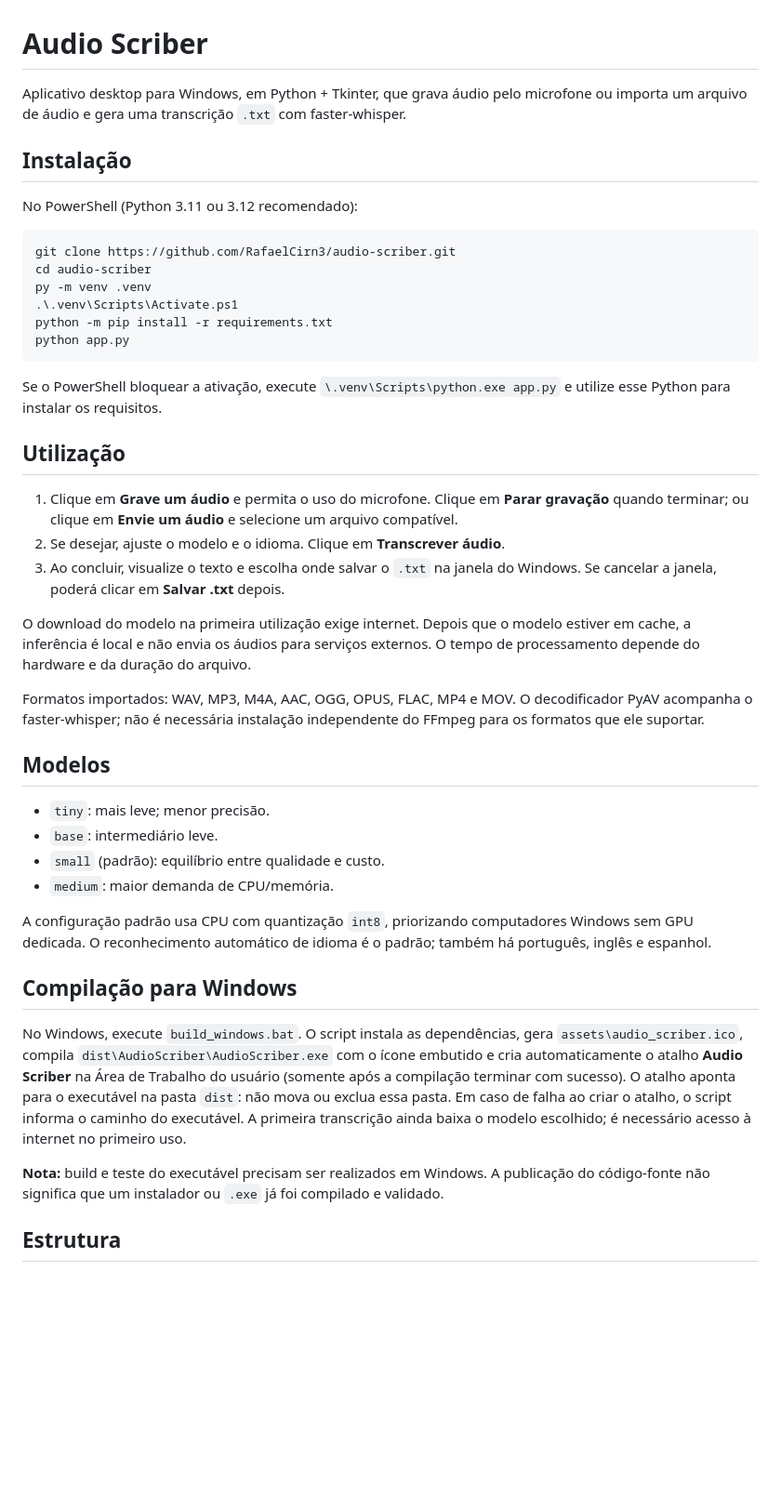
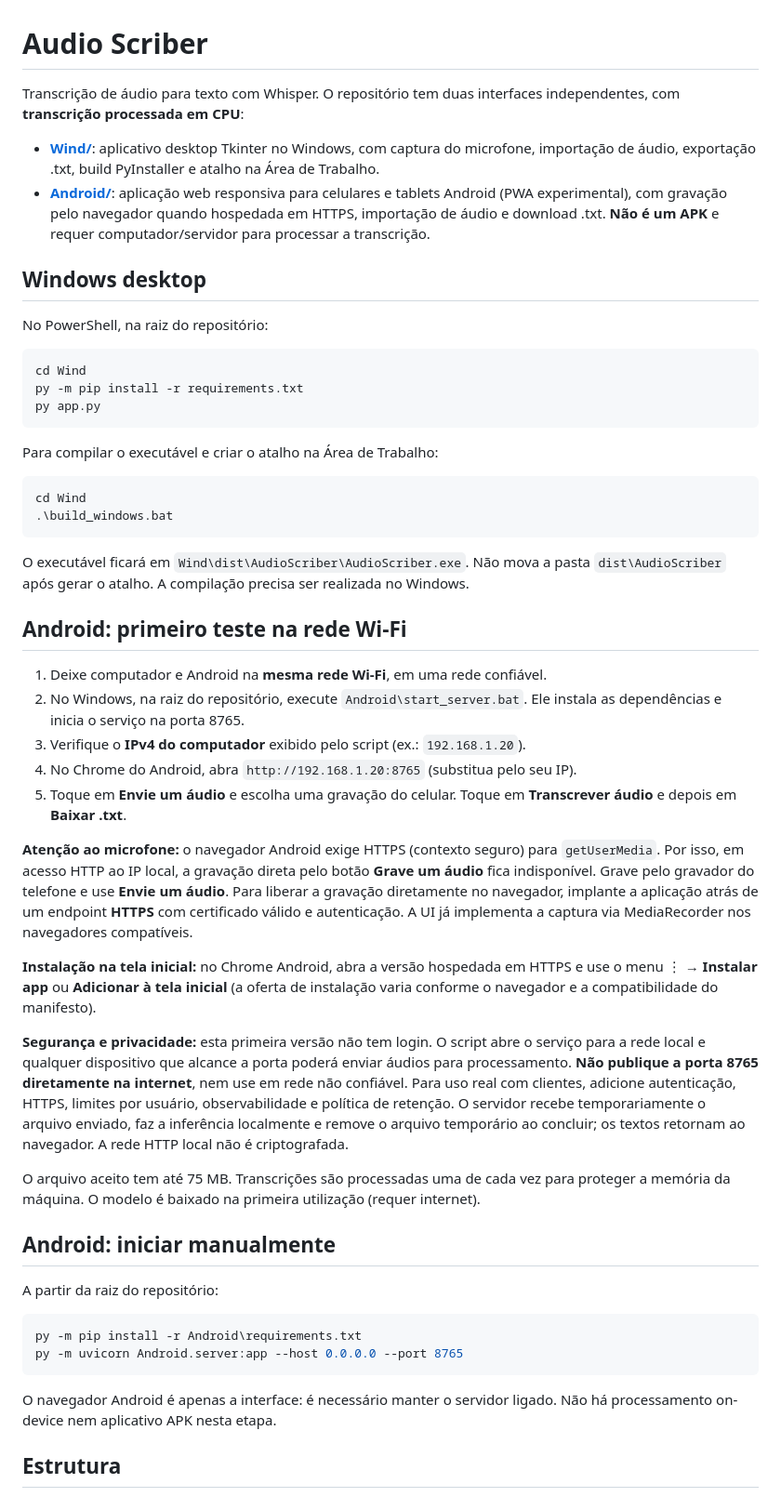
Before and after one commit to RafaelCirn3/audio-scriber, a Markdown page: README.md, the part around one of its changes. Shown at 93% size. Drawn GitHub-style; blank space fills up the shorter version.

Commit message:
docs: distinguish Wind desktop and Android mobile web versions

````diff
--- a/README.md
+++ b/README.md
@@ -1,46 +1,55 @@
 # Audio Scriber
 
-Aplicativo desktop para Windows, em Python + Tkinter, que grava áudio pelo microfone ou importa um arquivo de áudio e gera uma transcrição `.txt` com faster-whisper.
+Transcrição de áudio para texto com Whisper. O repositório tem duas interfaces independentes, com **transcrição processada em CPU**:
 
-## Instalação
+- **[Wind/](Wind/)**: aplicativo desktop Tkinter no Windows, com captura do microfone, importação de áudio, exportação .txt, build PyInstaller e atalho na Área de Trabalho.
+- **[Android/](Android/)**: aplicação web responsiva para celulares e tablets Android (PWA experimental), com gravação pelo navegador quando hospedada em HTTPS, importação de áudio e download .txt. **Não é um APK** e requer computador/servidor para processar a transcrição.
 
-No PowerShell (Python 3.11 ou 3.12 recomendado):
+## Windows desktop
+
+No PowerShell, na raiz do repositório:
 
 ```powershell
-git clone https://github.com/RafaelCirn3/audio-scriber.git
-cd audio-scriber
-py -m venv .venv
-.\.venv\Scripts\Activate.ps1
-python -m pip install -r requirements.txt
-python app.py
+cd Wind
+py -m pip install -r requirements.txt
+py app.py
 ```
 
-Se o PowerShell bloquear a ativação, execute `\.venv\Scripts\python.exe app.py` e utilize esse Python para instalar os requisitos.
+Para compilar o executável e criar o atalho na Área de Trabalho:
 
-## Utilização
+```powershell
+cd Wind
+.\build_windows.bat
+```
 
-1. Clique em **Grave um áudio** e permita o uso do microfone. Clique em **Parar gravação** quando terminar; ou clique em **Envie um áudio** e selecione um arquivo compatível.
-2. Se desejar, ajuste o modelo e o idioma. Clique em **Transcrever áudio**.
-3. Ao concluir, visualize o texto e escolha onde salvar o `.txt` na janela do Windows. Se cancelar a janela, poderá clicar em **Salvar .txt** depois.
+O executável ficará em `Wind\dist\AudioScriber\AudioScriber.exe`. Não mova a pasta `dist\AudioScriber` após gerar o atalho. A compilação precisa ser realizada no Windows.
 
-O download do modelo na primeira utilização exige internet. Depois que o modelo estiver em cache, a inferência é local e não envia os áudios para serviços externos. O tempo de processamento depende do hardware e da duração do arquivo.
+## Android: primeiro teste na rede Wi-Fi
 
-Formatos importados: WAV, MP3, M4A, AAC, OGG, OPUS, FLAC, MP4 e MOV. O decodificador PyAV acompanha o faster-whisper; não é necessária instalação independente do FFmpeg para os formatos que ele suportar.
+1. Deixe computador e Android na **mesma rede Wi-Fi**, em uma rede confiável.
+2. No Windows, na raiz do repositório, execute `Android\start_server.bat`. Ele instala as dependências e inicia o serviço na porta 8765.
+3. Verifique o **IPv4 do computador** exibido pelo script (ex.: `192.168.1.20`).
+4. No Chrome do Android, abra `http://192.168.1.20:8765` (substitua pelo seu IP).
+5. Toque em **Envie um áudio** e escolha uma gravação do celular. Toque em **Transcrever áudio** e depois em **Baixar .txt**.
 
-## Modelos
+**Atenção ao microfone:** o navegador Android exige HTTPS (contexto seguro) para `getUserMedia`. Por isso, em acesso HTTP ao IP local, a gravação direta pelo botão **Grave um áudio** fica indisponível. Grave pelo gravador do telefone e use **Envie um áudio**. Para liberar a gravação diretamente no navegador, implante a aplicação atrás de um endpoint **HTTPS** com certificado válido e autenticação. A UI já implementa a captura via MediaRecorder nos navegadores compatíveis.
 
-- `tiny`: mais leve; menor precisão.
-- `base`: intermediário leve.
-- `small` (padrão): equilíbrio entre qualidade e custo.
-- `medium`: maior demanda de CPU/memória.
+**Instalação na tela inicial:** no Chrome Android, abra a versão hospedada em HTTPS e use o menu ⋮ → **Instalar app** ou **Adicionar à tela inicial** (a oferta de instalação varia conforme o navegador e a compatibilidade do manifesto).
 
-A configuração padrão usa CPU com quantização `int8`, priorizando computadores Windows sem GPU dedicada. O reconhecimento automático de idioma é o padrão; também há português, inglês e espanhol.
+**Segurança e privacidade:** esta primeira versão não tem login. O script abre o serviço para a rede local e qualquer dispositivo que alcance a porta poderá enviar áudios para processamento. **Não publique a porta 8765 diretamente na internet**, nem use em rede não confiável. Para uso real com clientes, adicione autenticação, HTTPS, limites por usuário, observabilidade e política de retenção. O servidor recebe temporariamente o arquivo enviado, faz a inferência localmente e remove o arquivo temporário ao concluir; os textos retornam ao navegador. A rede HTTP local não é criptografada.
 
-## Compilação para Windows
+O arquivo aceito tem até 75 MB. Transcrições são processadas uma de cada vez para proteger a memória da máquina. O modelo é baixado na primeira utilização (requer internet).
 
-No Windows, execute `build_windows.bat`. O script instala as dependências, gera `assets\audio_scriber.ico`, compila `dist\AudioScriber\AudioScriber.exe` com o ícone embutido e cria automaticamente o atalho **Audio Scriber** na Área de Trabalho do usuário (somente após a compilação terminar com sucesso). O atalho aponta para o executável na pasta `dist`: não mova ou exclua essa pasta. Em caso de falha ao criar o atalho, o script informa o caminho do executável. A primeira transcrição ainda baixa o modelo escolhido; é necessário acesso à internet no primeiro uso.
+## Android: iniciar manualmente
 
-**Nota:** build e teste do executável precisam ser realizados em Windows. A publicação do código-fonte não significa que um instalador ou `.exe` já foi compilado e validado.
+A partir da raiz do repositório:
+
+```powershell
+py -m pip install -r Android\requirements.txt
+py -m uvicorn Android.server:app --host 0.0.0.0 --port 8765
+```
+
+O navegador Android é apenas a interface: é necessário manter o servidor ligado. Não há processamento on-device nem aplicativo APK nesta etapa.
 
 ## Estrutura
 
````
Also changed, not shown: other parts of README.md (+26 -16 lines).
